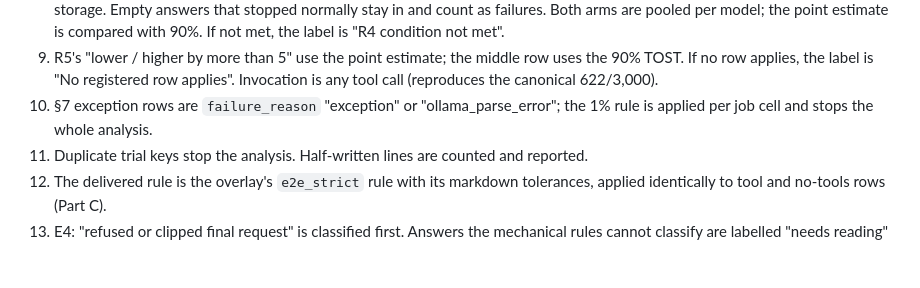
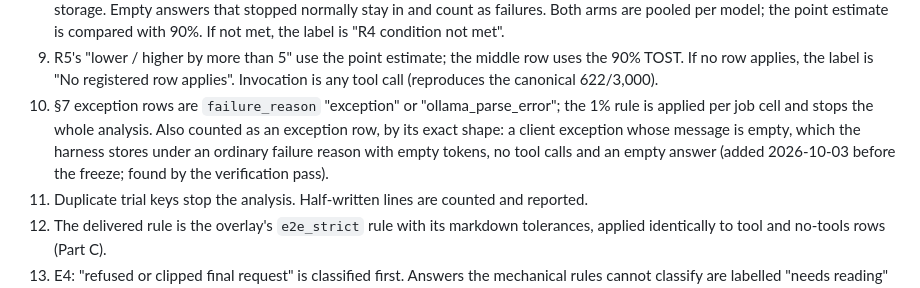
Before and after one commit to SPL-BGU/pddl-copilot-experiments, a Markdown page: development/reference/delivered_rerun_prereg.md, the part around one of its changes. Drawn GitHub-style; blank space fills up the shorter version.

Commit message:
delivered-rerun: analysis FROZEN (d558946, package 822aace); freeze record in prereg §8; §8b item 10 completed

```diff
--- a/development/reference/delivered_rerun_prereg.md
+++ b/development/reference/delivered_rerun_prereg.md
@@ -296,7 +333,11 @@ fixed now, before the freeze, so they are part of the registration, not deviatio
    90% TOST. If no row applies, the label is "No registered row applies". Invocation is
    any tool call (reproduces the canonical 622/3,000).
 10. §7 exception rows are `failure_reason` "exception" or "ollama_parse_error"; the 1%
-    rule is applied per job cell and stops the whole analysis.
+    rule is applied per job cell and stops the whole analysis. Also counted as an
+    exception row, by its exact shape: a client exception whose message is empty, which
+    the harness stores under an ordinary failure reason with empty tokens, no tool calls
+    and an empty answer (added 2026-10-03 before the freeze; found by the verification
+    pass).
 11. Duplicate trial keys stop the analysis. Half-written lines are counted and reported.
 12. The delivered rule is the overlay's `e2e_strict` rule with its markdown
     tolerances, applied identically to tool and no-tools rows (Part C).
```
Also changed, not shown: other parts of development/reference/delivered_rerun_prereg.md (+40 -3 lines), development/STATUS.md (+5 -2 lines).
